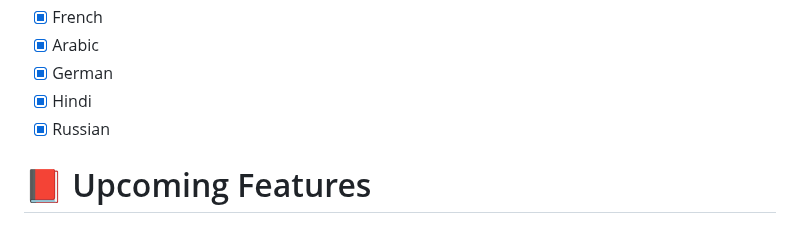
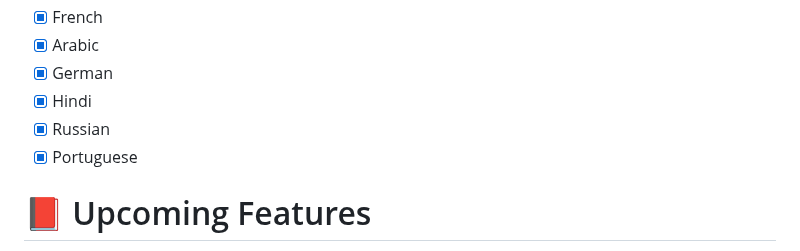
Before and after one commit to Alfredredbird/tookie-osint, a Markdown page: README.md, the part around the change. Rendered like a GitHub page.

```diff
--- a/README.md
+++ b/README.md
@@ -136,6 +136,7 @@ There Is A Lot Lol
 - [x] German
 - [x] Hindi
 - [x] Russian
+- [x] Portuguese
 
 # 📕 Upcoming Features
  (They Are Great First Issues :D)
```
